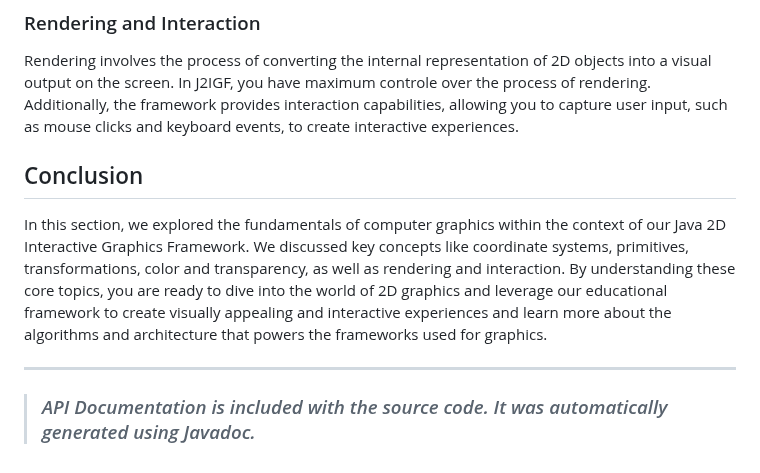
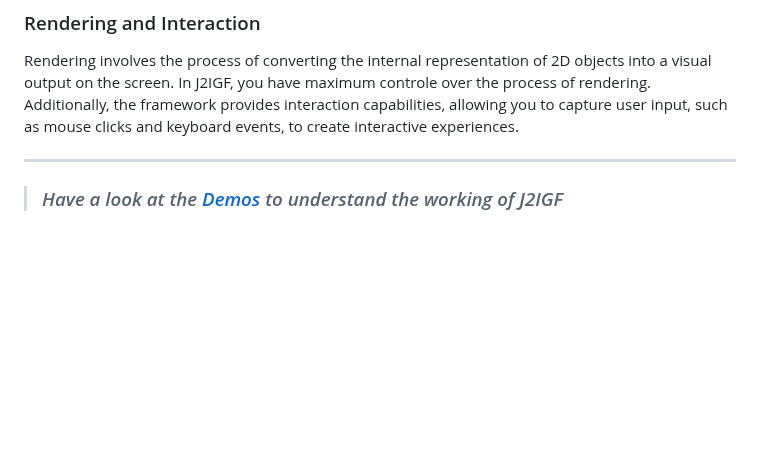
Before and after one commit to aryanrai2001/J2IGF, a Markdown page: README.md, the part around the change. Drawn GitHub-style; blank space fills up the shorter version.

```diff
--- a/README.md
+++ b/README.md
@@ -64,14 +64,6 @@ screen. In J2IGF, you have maximum controle over the process of rendering. Addit
 interaction capabilities, allowing you to capture user input, such as mouse clicks and keyboard events, to create
 interactive experiences.
 
-## Conclusion
-
-In this section, we explored the fundamentals of computer graphics within the context of our Java 2D Interactive
-Graphics Framework. We discussed key concepts like coordinate systems, primitives, transformations, color and
-transparency, as well as rendering and interaction. By understanding these core topics, you are ready to dive into the
-world of 2D graphics and leverage our educational framework to create visually appealing and interactive experiences and
-learn more about the algorithms and architecture that powers the frameworks used for graphics.
-
 ---
 
-> ### *API Documentation is included with the source code. It was automatically generated using Javadoc.*
+> ### *Have a look at the [Demos](./demos/com/j2igf/demo) to understand the working of J2IGF*
```
